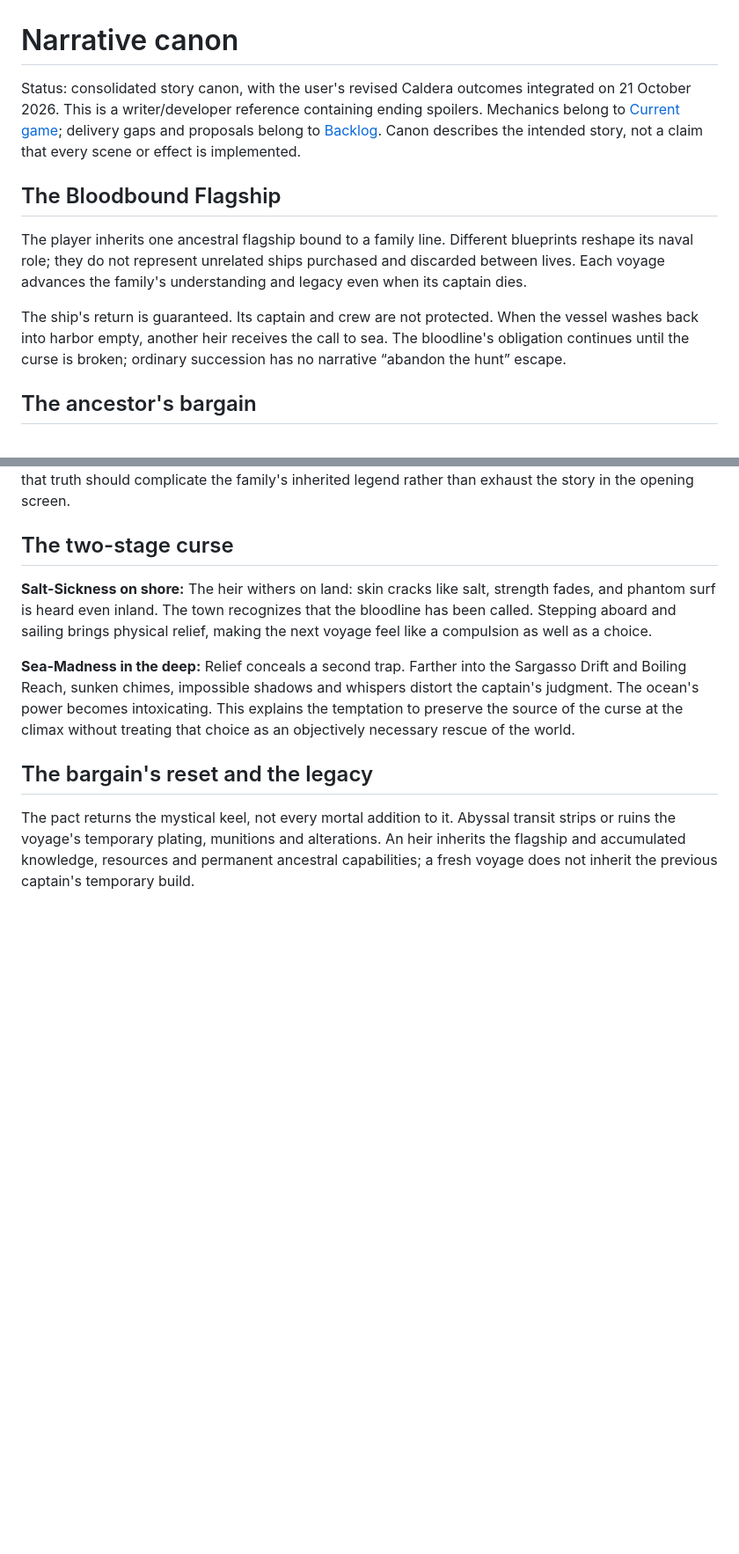
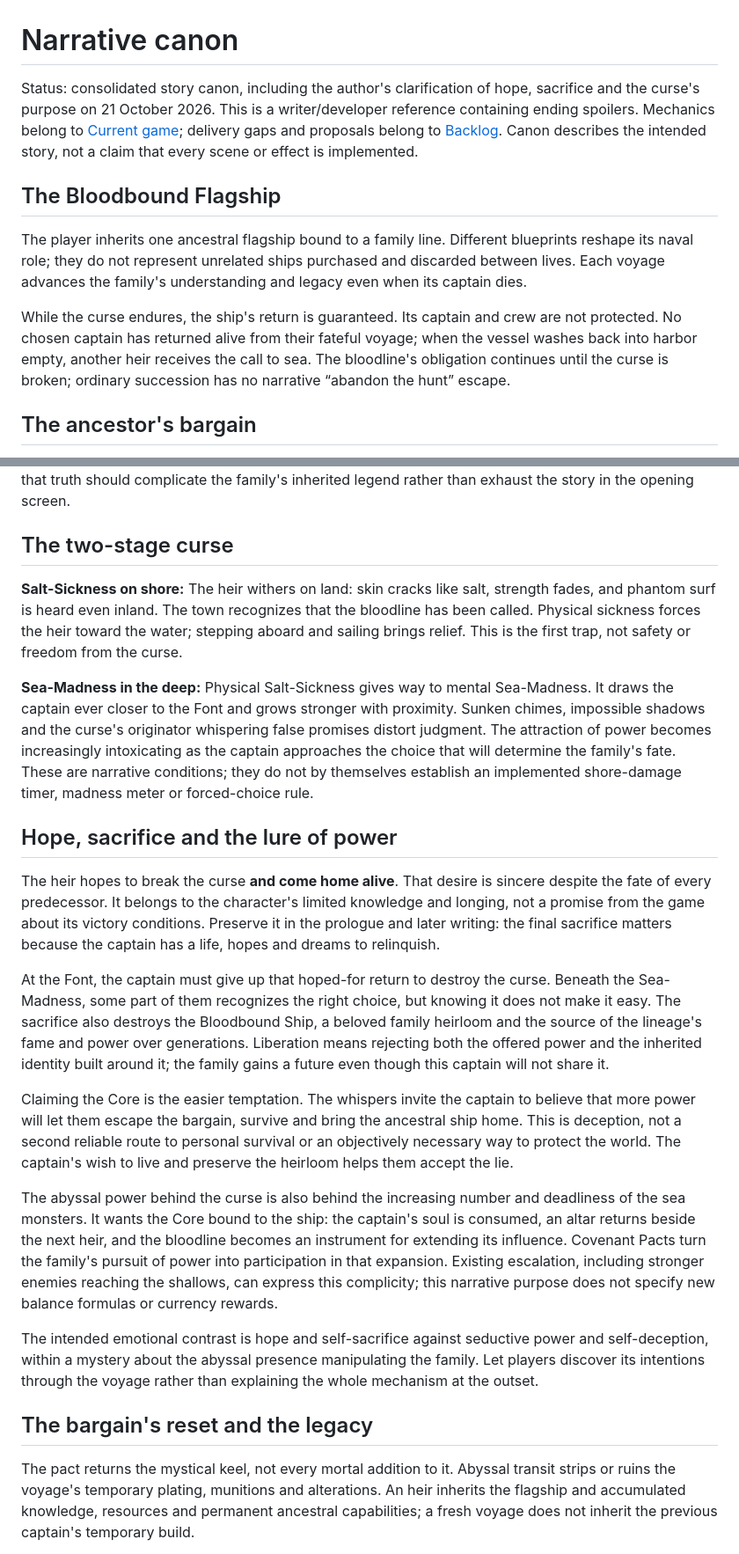
Before and after one commit to JACE062/TheMonstrousSea2, a Markdown page: docs/LORE.md, 2 parts joined by grey strips. Shown at 88% size. GitHub-like rendering; blank space fills up the shorter version.

Commit message:
docs(lore): clarify hope sacrifice and the curse's deception

```diff
--- a/docs/LORE.md
+++ b/docs/LORE.md
@@ -1,12 +1,12 @@
 # Narrative canon
 
-Status: consolidated story canon, with the user's revised Caldera outcomes integrated on 21 October 2026. This is a writer/developer reference containing ending spoilers. Mechanics belong to [Current game](CURRENT_GAME.md); delivery gaps and proposals belong to [Backlog](BACKLOG.md). Canon describes the intended story, not a claim that every scene or effect is implemented.
+Status: consolidated story canon, including the author's clarification of hope, sacrifice and the curse's purpose on 21 October 2026. This is a writer/developer reference containing ending spoilers. Mechanics belong to [Current game](CURRENT_GAME.md); delivery gaps and proposals belong to [Backlog](BACKLOG.md). Canon describes the intended story, not a claim that every scene or effect is implemented.
 
 ## The Bloodbound Flagship
 
 The player inherits one ancestral flagship bound to a family line. Different blueprints reshape its naval role; they do not represent unrelated ships purchased and discarded between lives. Each voyage advances the family's understanding and legacy even when its captain dies.
 
-The ship's return is guaranteed. Its captain and crew are not protected. When the vessel washes back into harbor empty, another heir receives the call to sea. The bloodline's obligation continues until the curse is broken; ordinary succession has no narrative “abandon the hunt” escape.
+While the curse endures, the ship's return is guaranteed. Its captain and crew are not protected. No chosen captain has returned alive from their fateful voyage; when the vessel washes back into harbor empty, another heir receives the call to sea. The bloodline's obligation continues until the curse is broken; ordinary succession has no narrative “abandon the hunt” escape.
 
 ## The ancestor's bargain
 
@@ -16,9 +16,21 @@ The ancestor was a frightened person trying to save their crew, not an infallibl
 
 ## The two-stage curse
 
-**Salt-Sickness on shore:** The heir withers on land: skin cracks like salt, strength fades, and phantom surf is heard even inland. The town recognizes that the bloodline has been called. Stepping aboard and sailing brings physical relief, making the next voyage feel like a compulsion as well as a choice.
+**Salt-Sickness on shore:** The heir withers on land: skin cracks like salt, strength fades, and phantom surf is heard even inland. The town recognizes that the bloodline has been called. Physical sickness forces the heir toward the water; stepping aboard and sailing brings relief. This is the first trap, not safety or freedom from the curse.
 
-**Sea-Madness in the deep:** Relief conceals a second trap. Farther into the Sargasso Drift and Boiling Reach, sunken chimes, impossible shadows and whispers distort the captain's judgment. The ocean's power becomes intoxicating. This explains the temptation to preserve the source of the curse at the climax without treating that choice as an objectively necessary rescue of the world.
+**Sea-Madness in the deep:** Physical Salt-Sickness gives way to mental Sea-Madness. It draws the captain ever closer to the Font and grows stronger with proximity. Sunken chimes, impossible shadows and the curse's originator whispering false promises distort judgment. The attraction of power becomes increasingly intoxicating as the captain approaches the choice that will determine the family's fate. These are narrative conditions; they do not by themselves establish an implemented shore-damage timer, madness meter or forced-choice rule.
+
+## Hope, sacrifice and the lure of power
+
+The heir hopes to break the curse **and come home alive**. That desire is sincere despite the fate of every predecessor. It belongs to the character's limited knowledge and longing, not a promise from the game about its victory conditions. Preserve it in the prologue and later writing: the final sacrifice matters because the captain has a life, hopes and dreams to relinquish.
+
+At the Font, the captain must give up that hoped-for return to destroy the curse. Beneath the Sea-Madness, some part of them recognizes the right choice, but knowing it does not make it easy. The sacrifice also destroys the Bloodbound Ship, a beloved family heirloom and the source of the lineage's fame and power over generations. Liberation means rejecting both the offered power and the inherited identity built around it; the family gains a future even though this captain will not share it.
+
+Claiming the Core is the easier temptation. The whispers invite the captain to believe that more power will let them escape the bargain, survive and bring the ancestral ship home. This is deception, not a second reliable route to personal survival or an objectively necessary way to protect the world. The captain's wish to live and preserve the heirloom helps them accept the lie.
+
+The abyssal power behind the curse is also behind the increasing number and deadliness of the sea monsters. It wants the Core bound to the ship: the captain's soul is consumed, an altar returns beside the next heir, and the bloodline becomes an instrument for extending its influence. Covenant Pacts turn the family's pursuit of power into participation in that expansion. Existing escalation, including stronger enemies reaching the shallows, can express this complicity; this narrative purpose does not specify new balance formulas or currency rewards.
+
+The intended emotional contrast is hope and self-sacrifice against seductive power and self-deception, within a mystery about the abyssal presence manipulating the family. Let players discover its intentions through the voyage rather than explaining the whole mechanism at the outset.
 
 ## The bargain's reset and the legacy
 
```
Also changed, not shown: other parts of docs/LORE.md (+6 -3 lines), docs/BACKLOG.md (+8 -0 lines).
